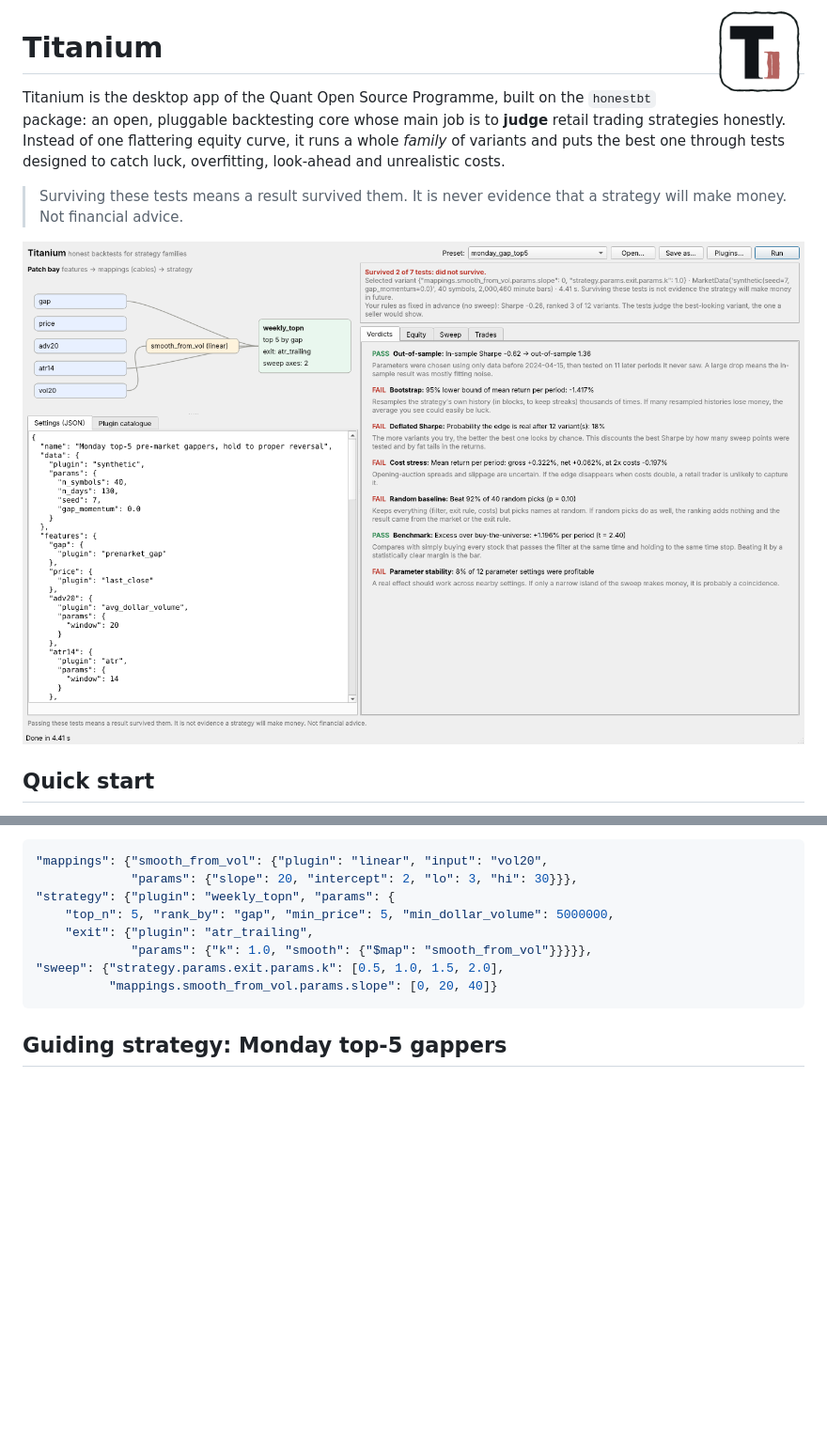
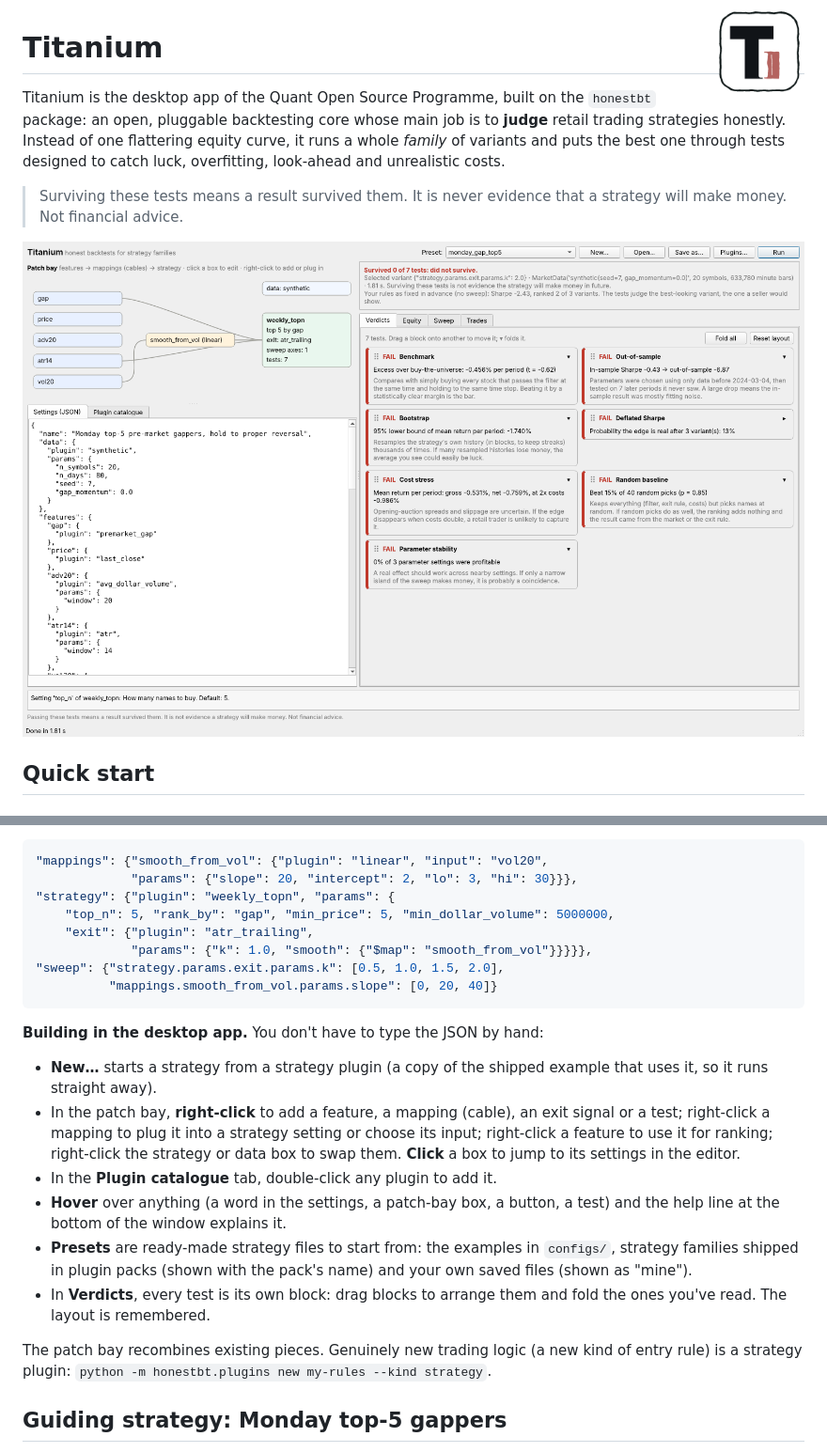
Before and after one commit to eleadlau-commits/Quant_Open_Source_Programme, a Markdown page: README.md, 2 parts joined by grey strips. Shown at 94% size. Drawn GitHub-style; pictures changed too: docs/desktop.png; blank space fills up the shorter version.

````diff
--- a/README.md
+++ b/README.md
@@ -160,6 +160,28 @@ functions). Example (`configs/monday_gap_top5.json`):
           "mappings.smooth_from_vol.params.slope": [0, 20, 40]}
 ```
 
+**Building in the desktop app.** You don't have to type the JSON by hand:
+
+* **New…** starts a strategy from a strategy plugin (a copy of the shipped
+  example that uses it, so it runs straight away).
+* In the patch bay, **right-click** to add a feature, a mapping (cable), an
+  exit signal or a test; right-click a mapping to plug it into a strategy
+  setting or choose its input; right-click a feature to use it for ranking;
+  right-click the strategy or data box to swap them. **Click** a box to jump
+  to its settings in the editor.
+* In the **Plugin catalogue** tab, double-click any plugin to add it.
+* **Hover** over anything (a word in the settings, a patch-bay box, a button,
+  a test) and the help line at the bottom of the window explains it.
+* **Presets** are ready-made strategy files to start from: the examples in
+  `configs/`, strategy families shipped in plugin packs (shown with the
+  pack's name) and your own saved files (shown as "mine").
+* In **Verdicts**, every test is its own block: drag blocks to arrange them
+  and fold the ones you've read. The layout is remembered.
+
+The patch bay recombines existing pieces. Genuinely new trading logic (a new
+kind of entry rule) is a strategy plugin:
+`python -m honestbt.plugins new my-rules --kind strategy`.
+
 ## Guiding strategy: Monday top-5 gappers
 
 Every week on the first trading day at 09:30, using only pre-market data:
````
Also changed, not shown: 6 other files.
